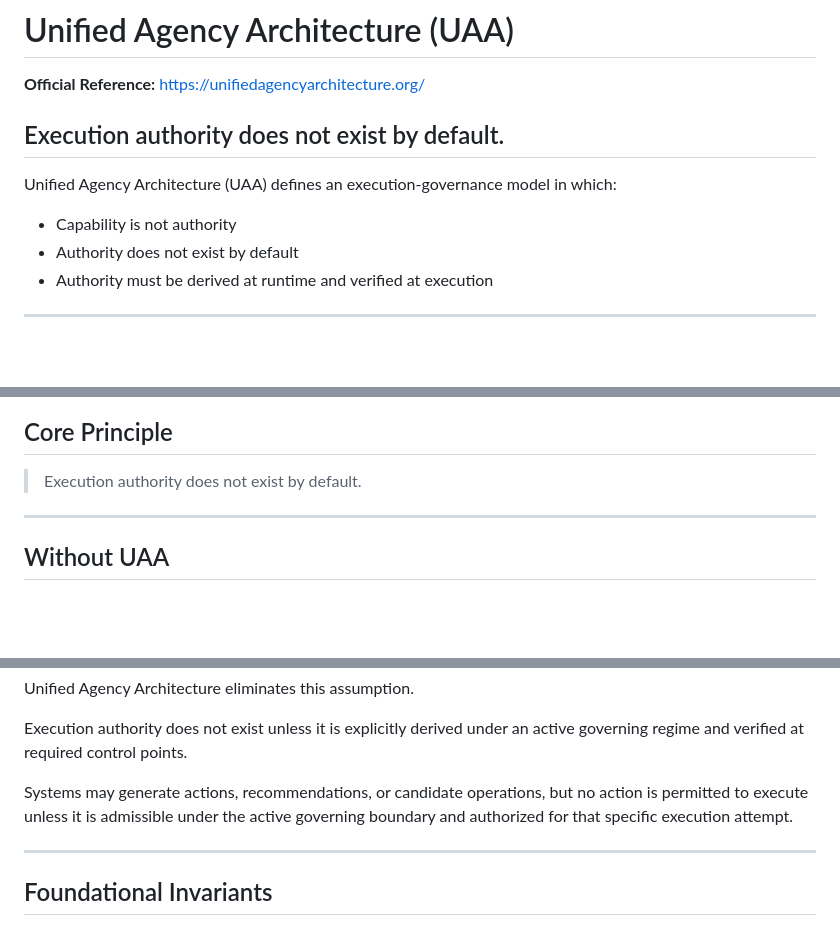
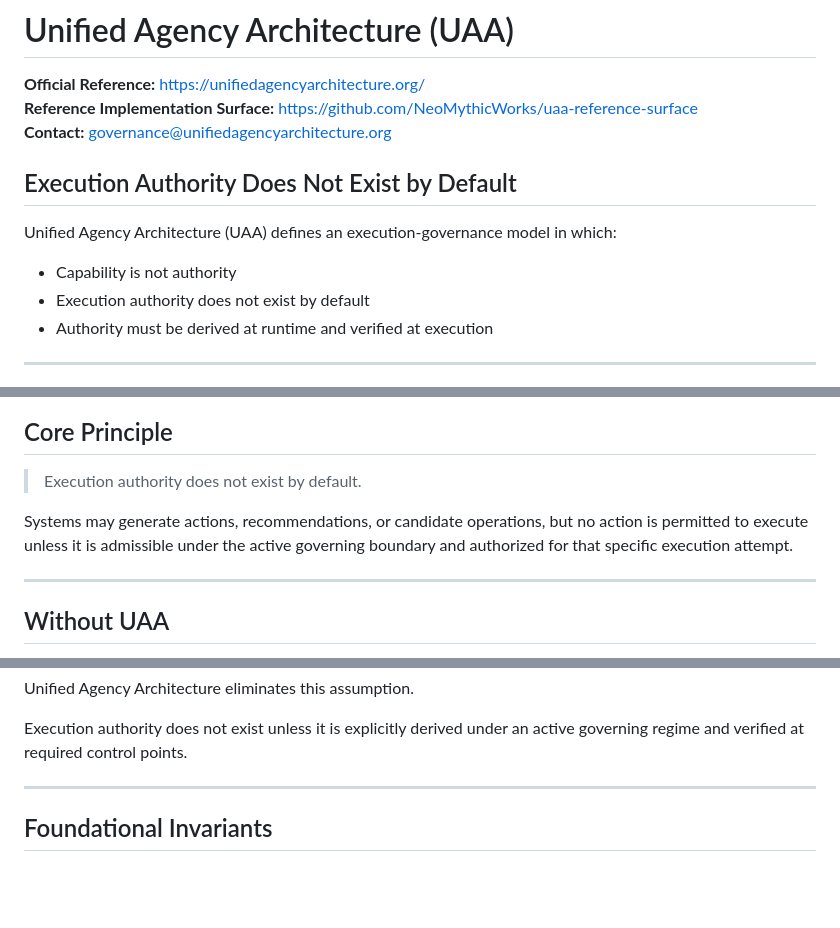
Before and after one commit to NeoMythicWorks/uaa-reference-surface, a Markdown page: README.md, 3 parts joined by grey strips. Rendered like a GitHub page; blank space fills up the shorter version.

Commit message:
Correct README links, contact, and canonical UAA wording

```diff
--- a/README.md
+++ b/README.md
@@ -1,13 +1,15 @@
 # Unified Agency Architecture (UAA)
 
 **Official Reference:** https://unifiedagencyarchitecture.org/
+**Reference Implementation Surface:** https://github.com/NeoMythicWorks/uaa-reference-surface
+**Contact:** governance@unifiedagencyarchitecture.org
 
-## Execution authority does not exist by default.
+## Execution Authority Does Not Exist by Default
 
 Unified Agency Architecture (UAA) defines an execution-governance model in which:
 
 - Capability is not authority
-- Authority does not exist by default
+- Execution authority does not exist by default
 - Authority must be derived at runtime and verified at execution
 
 ---
@@ -23,6 +25,8 @@ It separates action generation from execution permission and requires that every
 ## Core Principle
 
 > Execution authority does not exist by default.
+
+Systems may generate actions, recommendations, or candidate operations, but no action is permitted to execute unless it is admissible under the active governing boundary and authorized for that specific execution attempt.
 
 ---
 
@@ -42,9 +46,6 @@ These systems may constrain, evaluate, or document behavior, but they do not det
 Unified Agency Architecture eliminates this assumption.
 
 Execution authority does not exist unless it is explicitly derived under an active governing regime and verified at required control points.
-
-
-Systems may generate actions, recommendations, or candidate operations, but no action is permitted to execute unless it is admissible under the active governing boundary and authorized for that specific execution attempt.
 
 ---
 
```
